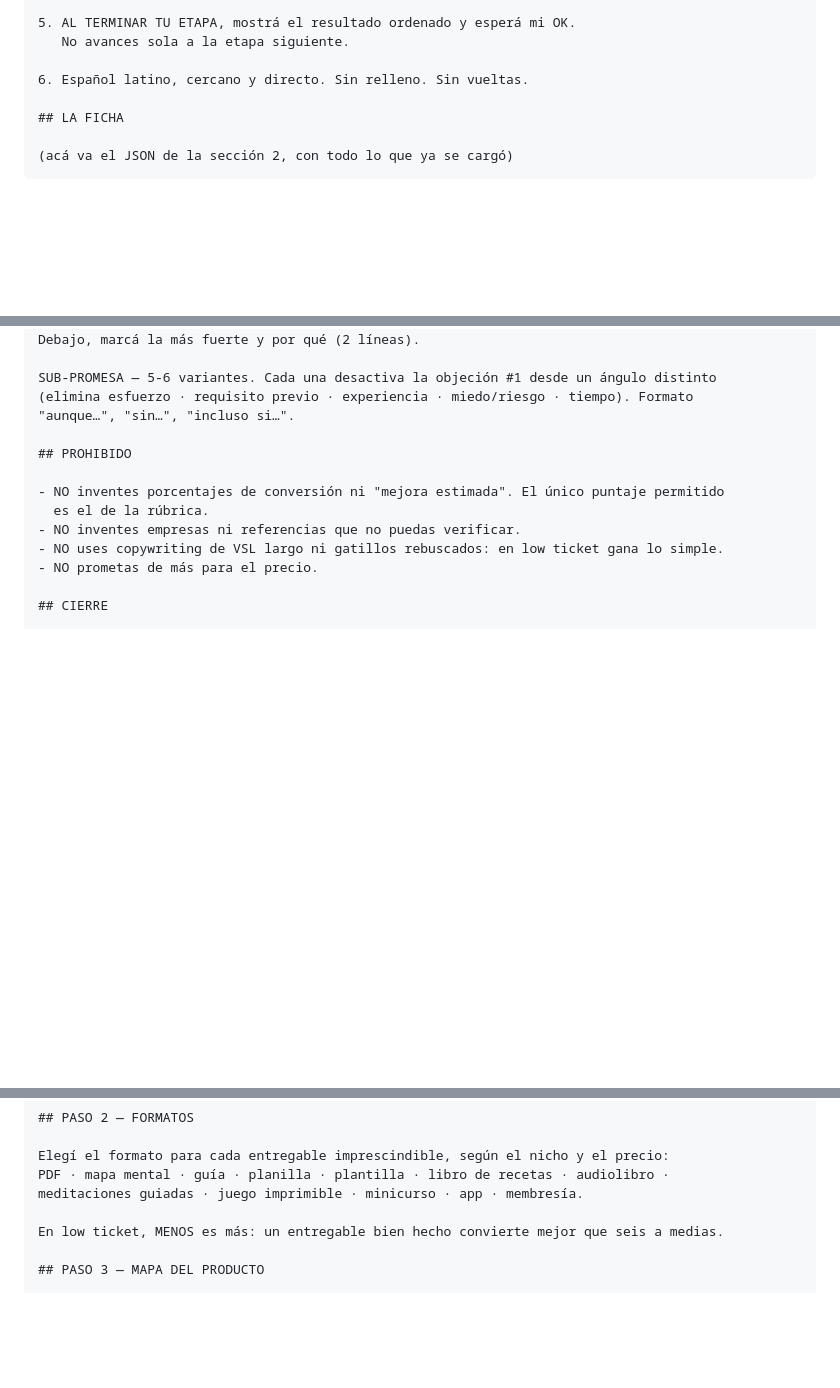
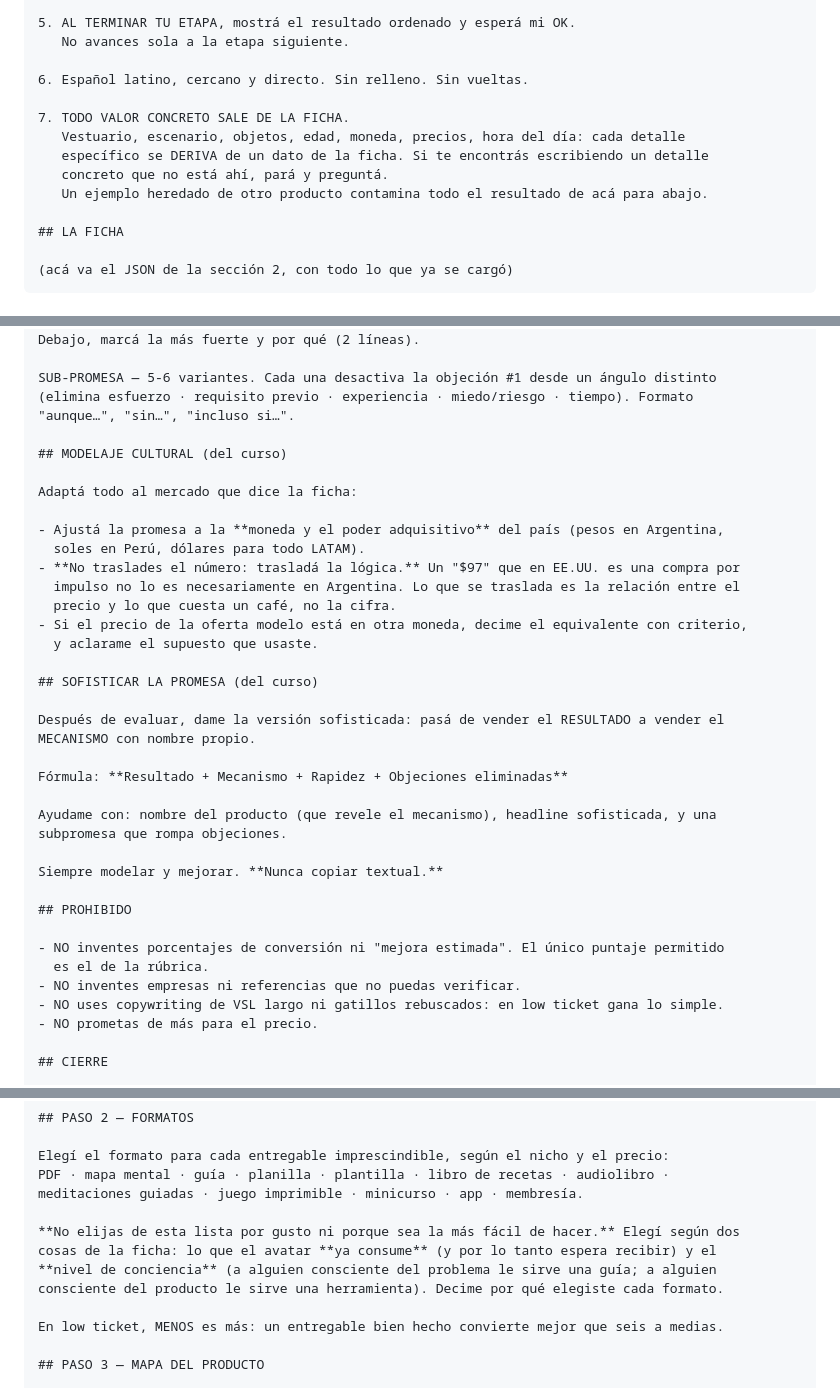
Before and after one commit to medinetarg-creator/radar-prototipo, a Markdown page: RADAR-Prompts-encadenados.md, 3 parts joined by grey strips. Rendered like a GitHub page; blank space fills up the shorter version.

```diff
--- a/RADAR-Prompts-encadenados.md
+++ b/RADAR-Prompts-encadenados.md
@@ -153,6 +156,12 @@ resultados en la FICHA que te paso abajo.
    No avances sola a la etapa siguiente.
 
 6. Español latino, cercano y directo. Sin relleno. Sin vueltas.
+
+7. TODO VALOR CONCRETO SALE DE LA FICHA.
+   Vestuario, escenario, objetos, edad, moneda, precios, hora del día: cada detalle
+   específico se DERIVA de un dato de la ficha. Si te encontrás escribiendo un detalle
+   concreto que no está ahí, pará y preguntá.
+   Un ejemplo heredado de otro producto contamina todo el resultado de acá para abajo.
 
 ## LA FICHA
 
@@ -398,6 +410,30 @@ Debajo, marcá la más fuerte y por qué (2 líneas).
 SUB-PROMESA — 5-6 variantes. Cada una desactiva la objeción #1 desde un ángulo distinto
 (elimina esfuerzo · requisito previo · experiencia · miedo/riesgo · tiempo). Formato
 "aunque…", "sin…", "incluso si…".
+
+## MODELAJE CULTURAL (del curso)
+
+Adaptá todo al mercado que dice la ficha:
+
+- Ajustá la promesa a la **moneda y el poder adquisitivo** del país (pesos en Argentina,
+  soles en Perú, dólares para todo LATAM).
+- **No traslades el número: trasladá la lógica.** Un "$97" que en EE.UU. es una compra por
+  impulso no lo es necesariamente en Argentina. Lo que se traslada es la relación entre el
+  precio y lo que cuesta un café, no la cifra.
+- Si el precio de la oferta modelo está en otra moneda, decime el equivalente con criterio,
+  y aclarame el supuesto que usaste.
+
+## SOFISTICAR LA PROMESA (del curso)
+
+Después de evaluar, dame la versión sofisticada: pasá de vender el RESULTADO a vender el
+MECANISMO con nombre propio.
+
+Fórmula: **Resultado + Mecanismo + Rapidez + Objeciones eliminadas**
+
+Ayudame con: nombre del producto (que revele el mecanismo), headline sofisticada, y una
+subpromesa que rompa objeciones.
+
+Siempre modelar y mejorar. **Nunca copiar textual.**
 
 ## PROHIBIDO
 
@@ -506,6 +542,11 @@ Listá cada cosa que la landing prometió entregar. Después marcá, para cada u
 Elegí el formato para cada entregable imprescindible, según el nicho y el precio:
 PDF · mapa mental · guía · planilla · plantilla · libro de recetas · audiolibro ·
 meditaciones guiadas · juego imprimible · minicurso · app · membresía.
+
+**No elijas de esta lista por gusto ni porque sea la más fácil de hacer.** Elegí según dos
+cosas de la ficha: lo que el avatar **ya consume** (y por lo tanto espera recibir) y el
+**nivel de conciencia** (a alguien consciente del problema le sirve una guía; a alguien
+consciente del producto le sirve una herramienta). Decime por qué elegiste cada formato.
 
 En low ticket, MENOS es más: un entregable bien hecho convierte mejor que seis a medias.
 
```
Also changed, not shown: other parts of RADAR-Prompts-encadenados.md (+66 -7 lines).
